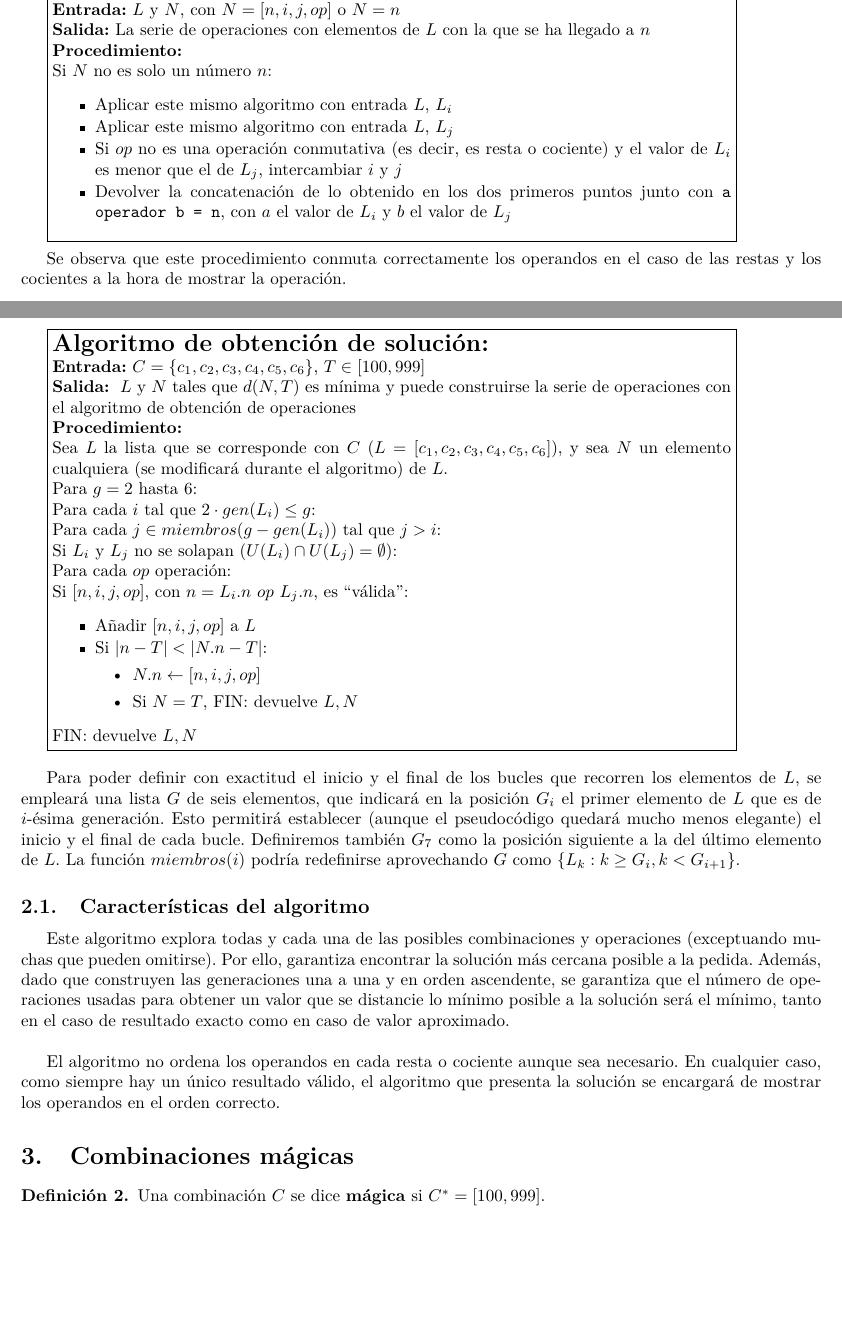
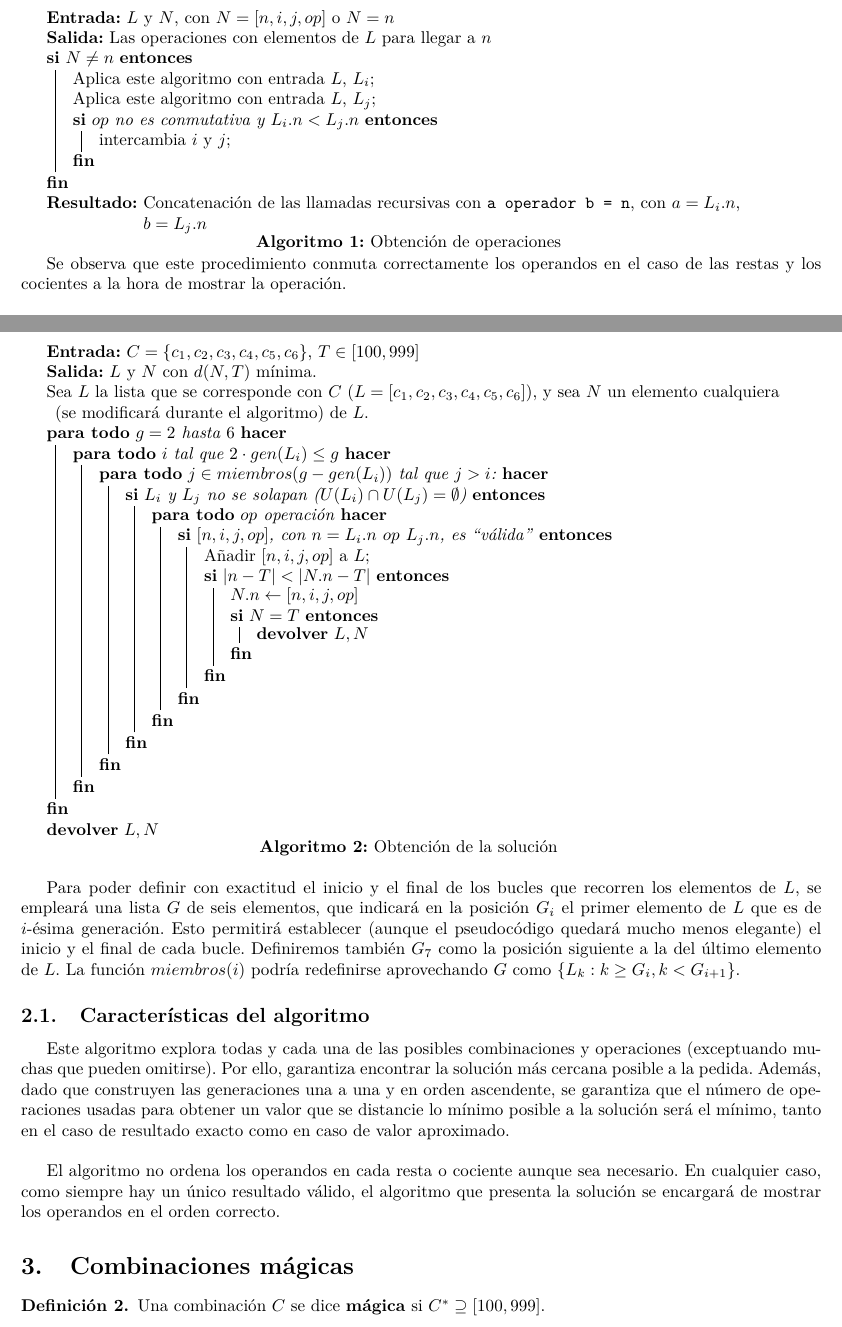
Before and after one commit to mx-psi/retos-ed, a LaTeX document (Reto2/LaTeX/Reto2.tex, which reads Reto2/LaTeX/Algoritmo1.tex, Reto2/LaTeX/Combmagicas.tex): two parts of pages 3 and 5 of 6 before the commit and two parts of pages 3 and 5 of 7 after it, joined at a grey line, cut so that both start at the same text, the shorter picture padded with empty space. Compiled offline with pdfLaTeX.

Commit message:
Cambia estilo de algoritmos

```diff
--- a/Reto2/LaTeX/Algoritmo1.tex
+++ b/Reto2/LaTeX/Algoritmo1.tex
@@ -25,23 +25,16 @@ se han seguido hasta llegar a cualquier elemento de $L$ (en particular, al núme
 pedido o a un número lo más cercano posible al mismo),
 mediante el siguiente procedimiento recursivo: \\
 
-\algorithm{de obtención de operaciones}
-{$L$ y $N$, con $N = [n, i, j, op]$ o $N = n$}
-{La serie de operaciones con elementos de $L$ con la que se ha llegado a $n$}{
-	Si $N$ no es solo un número $n$:
-	\begin{itemize}
-	\setlength{\itemsep}{1pt}
-	\setlength{\parskip}{0pt}
-	\setlength{\parsep}{0pt}
-	\item Aplicar este mismo algoritmo con entrada $L$, $L_i$
-	\item Aplicar este mismo algoritmo con entrada $L$, $L_j$
-	\item Si $op$ no es una operación conmutativa (es decir, es resta o cociente)
-	y el valor de $L_i$ es menor que el de $L_j$, intercambiar $i$ y $j$
-	\item Devolver la concatenación de lo obtenido en los dos primeros puntos
-	junto con \texttt{a operador b = n}, con $a$ el valor de $L_i$ y $b$
-	el valor de $L_j$
-	\end{itemize}
-}\\
+\begin{algorithm}[H]
+	\KwIn{$L$ y $N$, con $N = [n, i, j, op]$ o $N = n$}
+	\KwOut{Las operaciones con elementos de $L$ para llegar a $n$}
+	\If{$N \neq n$}{
+	Aplica este algoritmo con entrada $L$, $L_i$\;
+	Aplica este algoritmo con entrada $L$, $L_j$\;
+	\If{$op$ no es conmutativa y $L_i.n < L_j.n$}{intercambia $i$ y $j$\;}}
+	\KwResult{Concatenación de las llamadas recursivas con \texttt{a operador b = n}, con $a = L_i.n$, $b = L_j.n$}
+\caption{Obtención de operaciones}
+\end{algorithm}
 
 Se observa que este procedimiento conmuta correctamente los operandos en el caso
 de las restas y los cocientes a la hora de mostrar la operación. \\
@@ -153,29 +146,34 @@ expresados explícitamente, aunque eso resultará más engorroso), devolverá un
 $L$ y $N$ con los que se podrá construir, con el algoritmo anterior, una
 solución que se acerque lo más posible al objetivo:\\
 
-\cifrasalg{de obtención de solución}{Sea $L$ la lista que se corresponde con
+\begin{algorithm}[H]
+\KwIn{$C = \{c_1, c_2, c_3, c_4, c_5, c_6\}$, $T \in [100, 999]$}
+\KwOut{$L$ y $N$ con $d(N,T)$ mínima.}
+Sea $L$ la lista que se corresponde con
 $C$ ($L = [c_1, c_2, c_3, c_4, c_5, c_6]$), y sea $N$ un elemento cualquiera
 (se modificará durante el algoritmo) de $L$.\\
-Para $g = 2$ hasta $6$:\\
-Para cada $i$ tal que $2 \cdot gen(L_i) \le g$:\\
-Para cada $j \in miembros(g-gen(L_i))$ tal que $j > i$:\\
-Si $L_i$ y $L_j$ no se solapan ($U(L_i) \cap  U(L_j) = \emptyset$):\\
-Para cada $op$ operación:\\
-Si $[n, i, j, op]$, con $n = L_i.n\ op\ L_j.n$, es ``válida'':
-\begin{itemize}
-	\setlength{\itemsep}{1pt}
-	\setlength{\parskip}{0pt}
-	\setlength{\parsep}{0pt}
-	\item Añadir $[n, i, j, op]$ a $L$
-	\item Si $|n-T| < |N.n-T|$:
-	\begin{itemize}
-		\item $N.n \leftarrow [n, i, j, op]$
-		\item Si $N = T$, FIN: devuelve $L, N$
-	\end{itemize}
-\end{itemize}
-FIN: devuelve $L, N$
-	%Intentar tabular la anidación de bucles o algo, que queda feísimo como está ahora.
+\ForAll{$g = 2$ hasta $6$}{
+	\ForAll{$i$ tal que $2 \cdot gen(L_i) \le g$}{
+		\ForAll{$j \in miembros(g-gen(L_i))$ tal que $j > i$:}{
+			\If{$L_i$ y $L_j$ no se solapan ($U(L_i) \cap  U(L_j) = \emptyset$)}{
+				\ForAll{$op$ operación}{
+					\If{$[n, i, j, op]$, con $n = L_i.n\ op\ L_j.n$, es ``válida''}{
+					 Añadir $[n, i, j, op]$ a $L$\;
+						\If{$|n-T| < |N.n-T|$}{
+							$N.n \leftarrow [n, i, j, op]$
+
+                \If{$N = T$}
+								{\KwRet{$L,N$}}
+						}
+					}
+				}
+			}
+		}
+	}
 }
+\KwRet{$L,N$}
+\caption{Obtención de la solución}
+\end{algorithm}
 
 \vspace{0.4cm}
 
--- a/Reto2/LaTeX/Combmagicas.tex
+++ b/Reto2/LaTeX/Combmagicas.tex
@@ -1,6 +1,6 @@
 \section{Combinaciones mágicas}
 
 \begin{definition}
-  Una combinación $C$ se dice \textbf{mágica} si $C^{\ast} = [100,999]$.
+  Una combinación $C$ se dice \textbf{mágica} si $C^{\ast} \supseteq [100,999]$.
 \end{definition}
 \subsection{Algoritmo para buscar combinaciones mágicas}
--- a/Reto2/LaTeX/Reto2.tex
+++ b/Reto2/LaTeX/Reto2.tex
@@ -3,6 +3,7 @@
 \usepackage[spanish]{babel}
 \usepackage{lmodern}
 \usepackage{amssymb,amsmath,amsthm}
+\usepackage[spanish,onelanguage]{algorithm2e}
 \usepackage[T1]{fontenc}
 \usepackage[utf8]{inputenc}
 \usepackage{amsfonts,dsfont}
@@ -31,8 +21,3 @@
-	\algorithm{#1}{$C = \{c_1, c_2, c_3, c_4, c_5, c_6\}$, $T \in [100, 999]$}{
-	$L$ y $N$ tales que $d(N,T)$ es mínima y puede construirse la serie de
-	operaciones con el algoritmo de obtención de operaciones}{#2}
-}
-
 \newcommand{\abs}[1]{|#1|}
 \theoremstyle{definition}
 \newtheorem{definition}{Definición}
```
Also changed, not shown: Reto2/LaTeX/Intro.tex (+0 -1 lines), Reto2/LaTeX/Reto2.tex (12 more changed lines).
